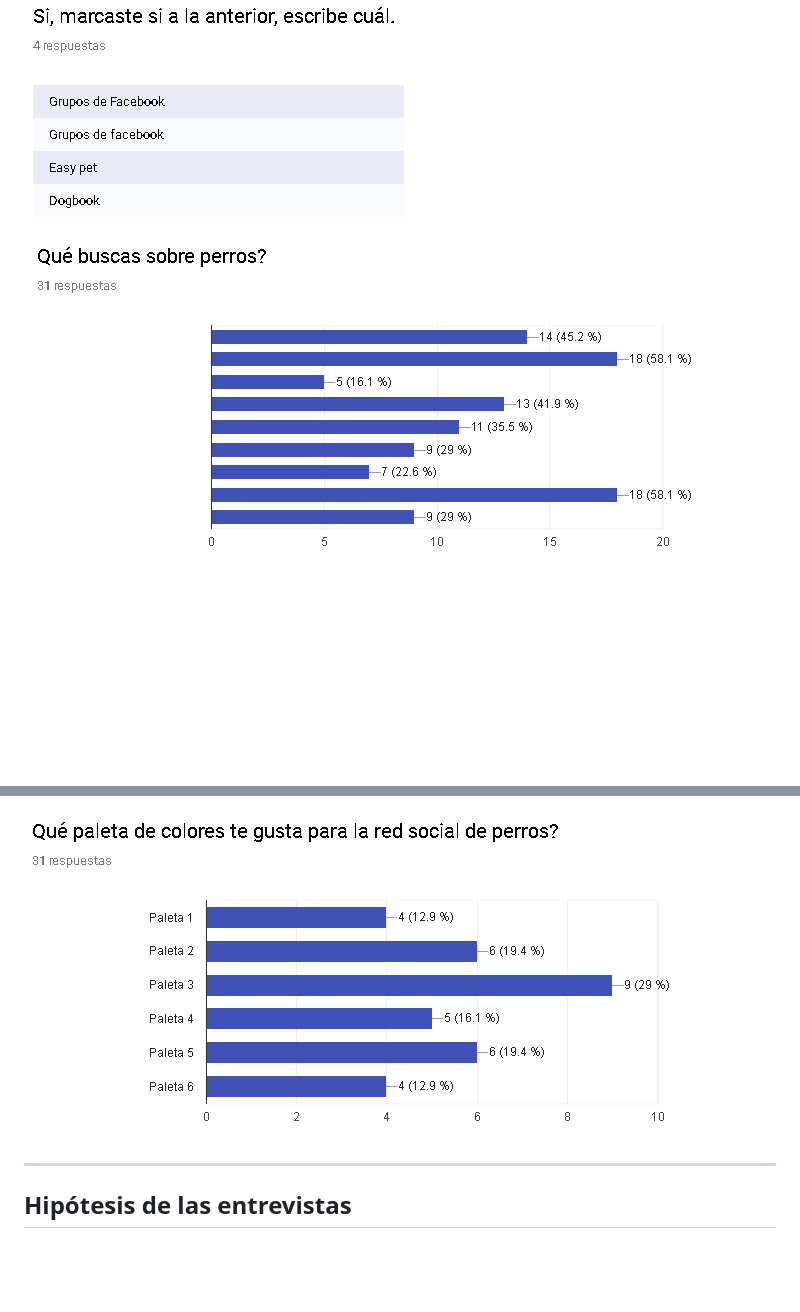
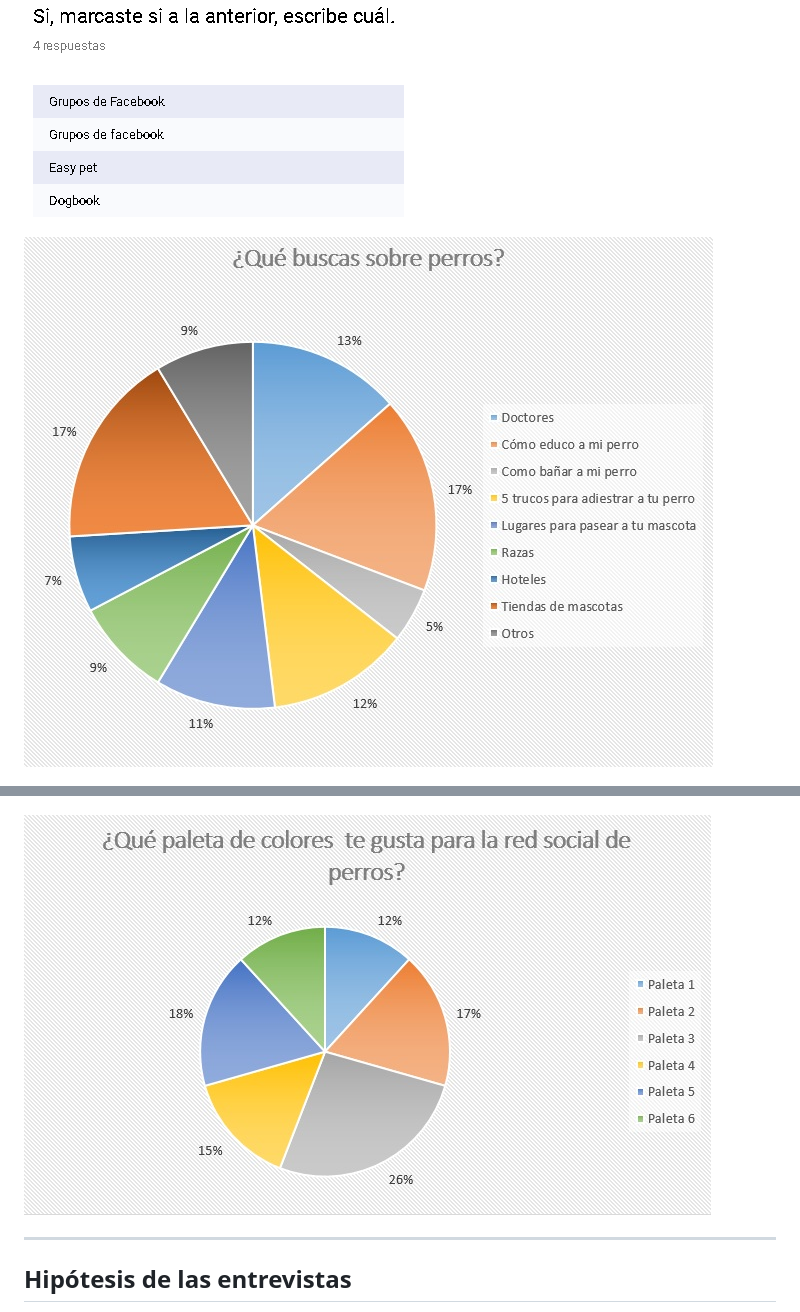
Before and after one commit to Lainix/RED-SOCIAL, a Markdown page: README.md, 2 parts joined by grey strips. Rendered like a GitHub page; pictures changed too: assets/images/pregunta3.PNG (deleted), assets/images/pregunta3.jpeg (added), assets/images/pregunta5.PNG (deleted); blank space fills up the shorter version.

Commit message:
Se agrega lluvia de ideas hipotesis de lluvia de ideas, cambio de imagenes en pregunta 3 y 5, hipotesis de entrevista, conclusion, Resultados y propuesta para la red social

```diff
--- a/README.md
+++ b/README.md
@@ -61,13 +70,13 @@ Opcional, si se desarrolla un login o se desea almacenar la información en una
 
 ![imagen pregunta2.1](assets/images/pregunta2.1.PNG)
 
-![imagen pregunta3](assets/images/pregunta3.PNG)
+![imagen pregunta3](assets/images/pregunta3.jpeg)
 
 ![imagen pregunta3](assets/images/pregunta3.1.PNG)
 
 ![imagen pregunta4](assets/images/pregunta4.PNG)
 
-![imagen pregunta5](assets/images/pregunta5.PNG)
+![imagen pregunta5](assets/images/pregunta5.jpeg)
 
 ***
 
```
Also changed, not shown: other parts of README.md (+44 -7 lines).
